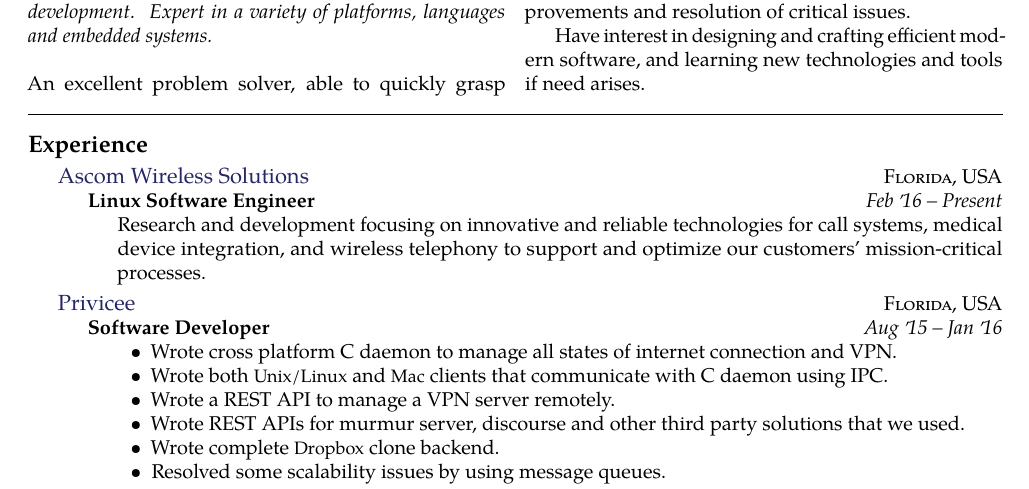
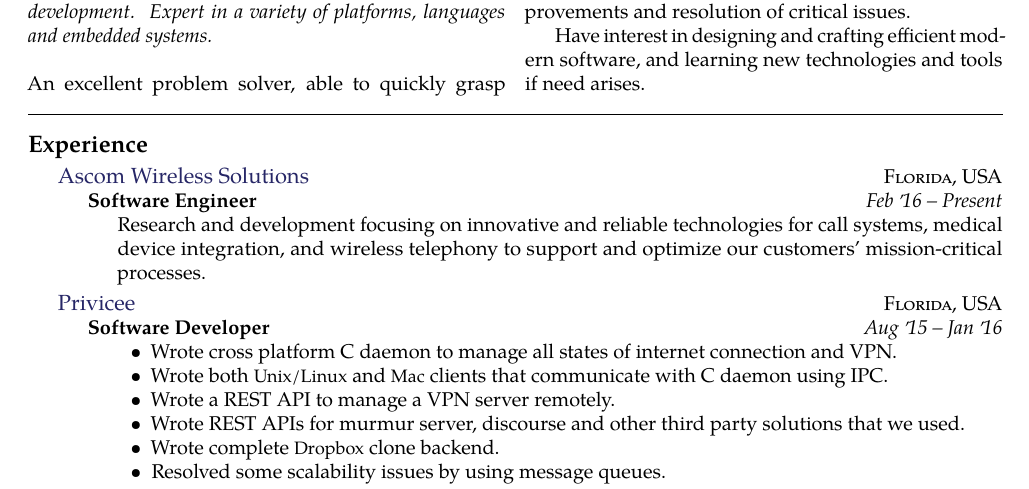
Before and after one commit to jvillasante/resume, a LaTeX CV (jvillasante-resume.tex): part of page 1 of 2, cut so that both start at the same text. Compiled offline with pdfLaTeX.

Commit message:
Some formatting changes

```diff
--- a/jvillasante-resume.tex
+++ b/jvillasante-resume.tex
@@ -71,7 +69,7 @@ Have interest in designing and crafting efficient modern software, and learning
   {\href{http://www.ascom.us/}{Ascom Wireless Solutions}}
   {\textsc{Florida, USA}} {%
   \headedsubsection
-    {Linux Software Engineer}
+    {Software Engineer}
     {Feb \apo16 -- Present}
     {\bodytext{Research and development focusing on innovative and reliable technologies for call systems, medical device integration, and wireless telephony to support and optimize our customers' mission-critical processes.}}
 }
```
Also changed, not shown: jvillasante-resume.tex (2 more changed lines).
